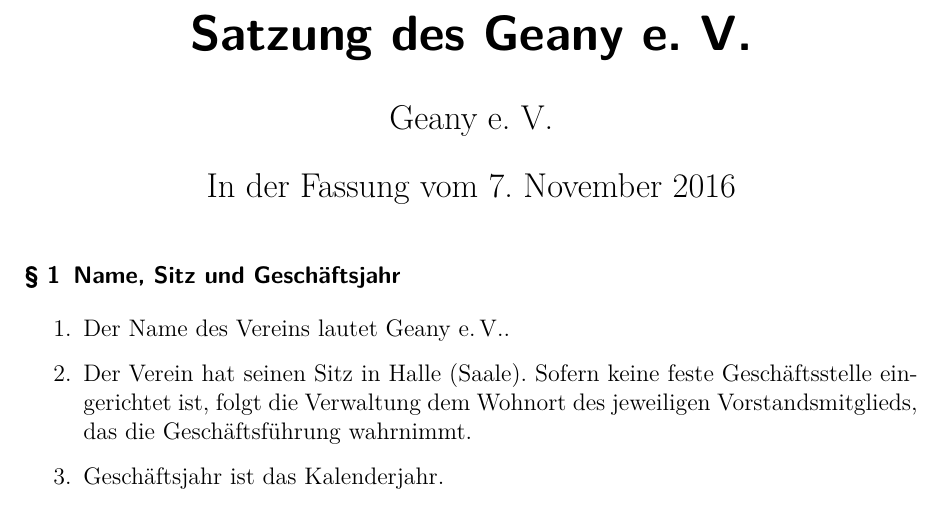
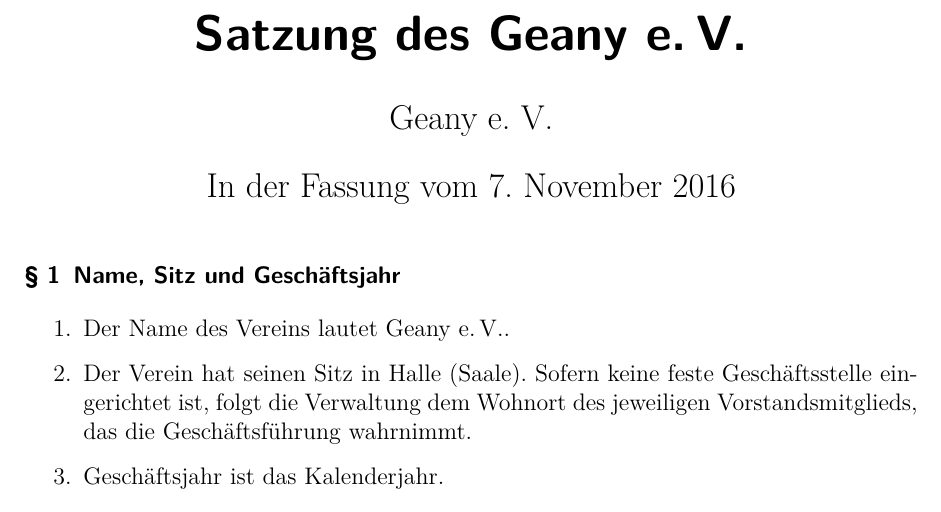
Before and after one commit to geany/geany-ev-charter, a LaTeX document (satzung.tex): part of page 1 of 6, cut so that both start at the same text. Compiled offline with pdfLaTeX.

Commit message:
Correct space between e. V.

```diff
--- a/satzung.tex
+++ b/satzung.tex
@@ -6,7 +6,7 @@
 \renewcommand*{\othersectionlevelsformat}[3]{\S\,#3\autodot\enskip}
 \renewcommand\thesection{§ \arabic{section}}
 
-\title{Satzung des Geany e. V.}
+\title{Satzung des Geany e.\,V.}
 \author{Geany e. V.}
 \date{In der Fassung vom 7. November 2016}
 
```
